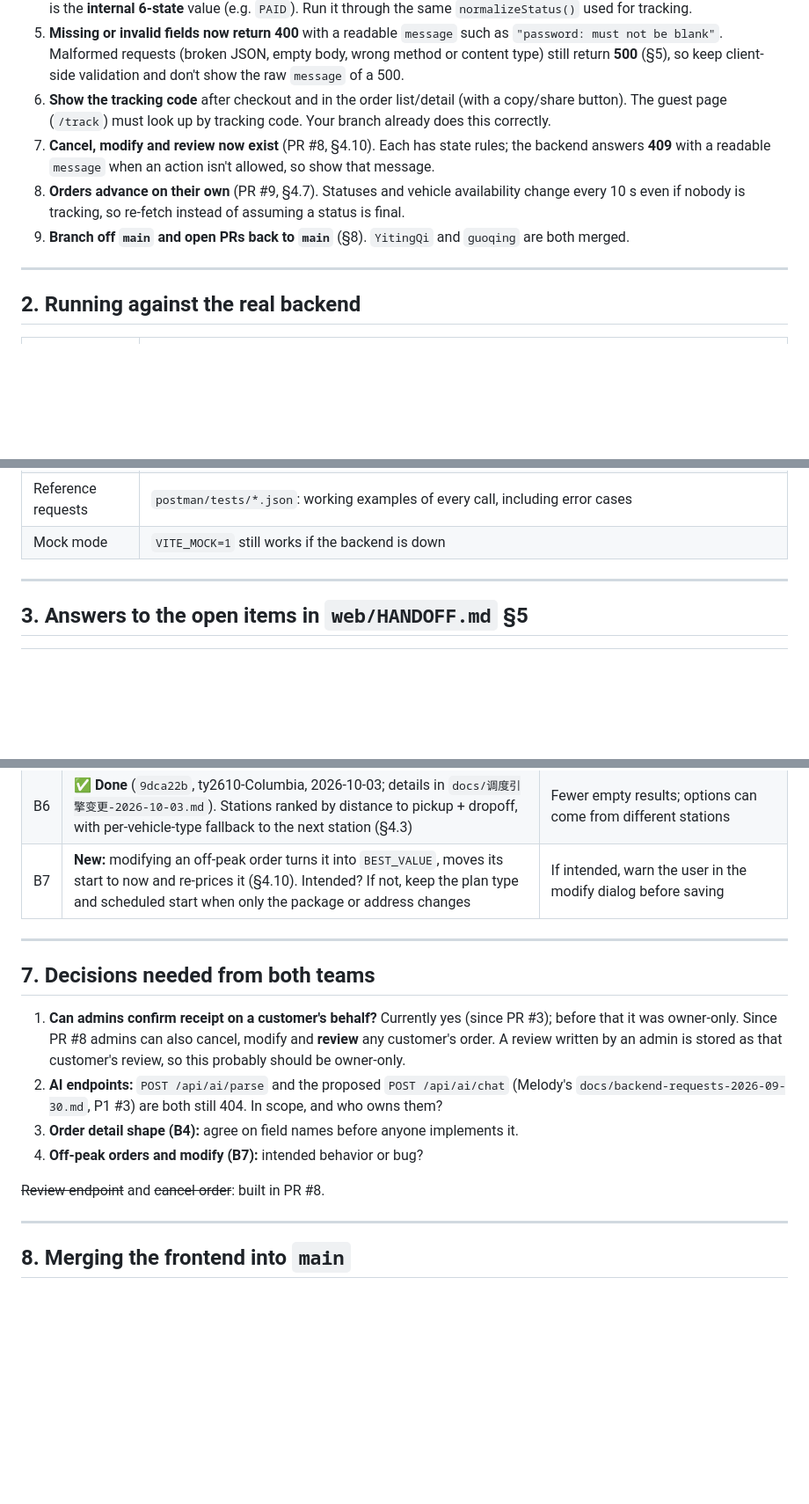
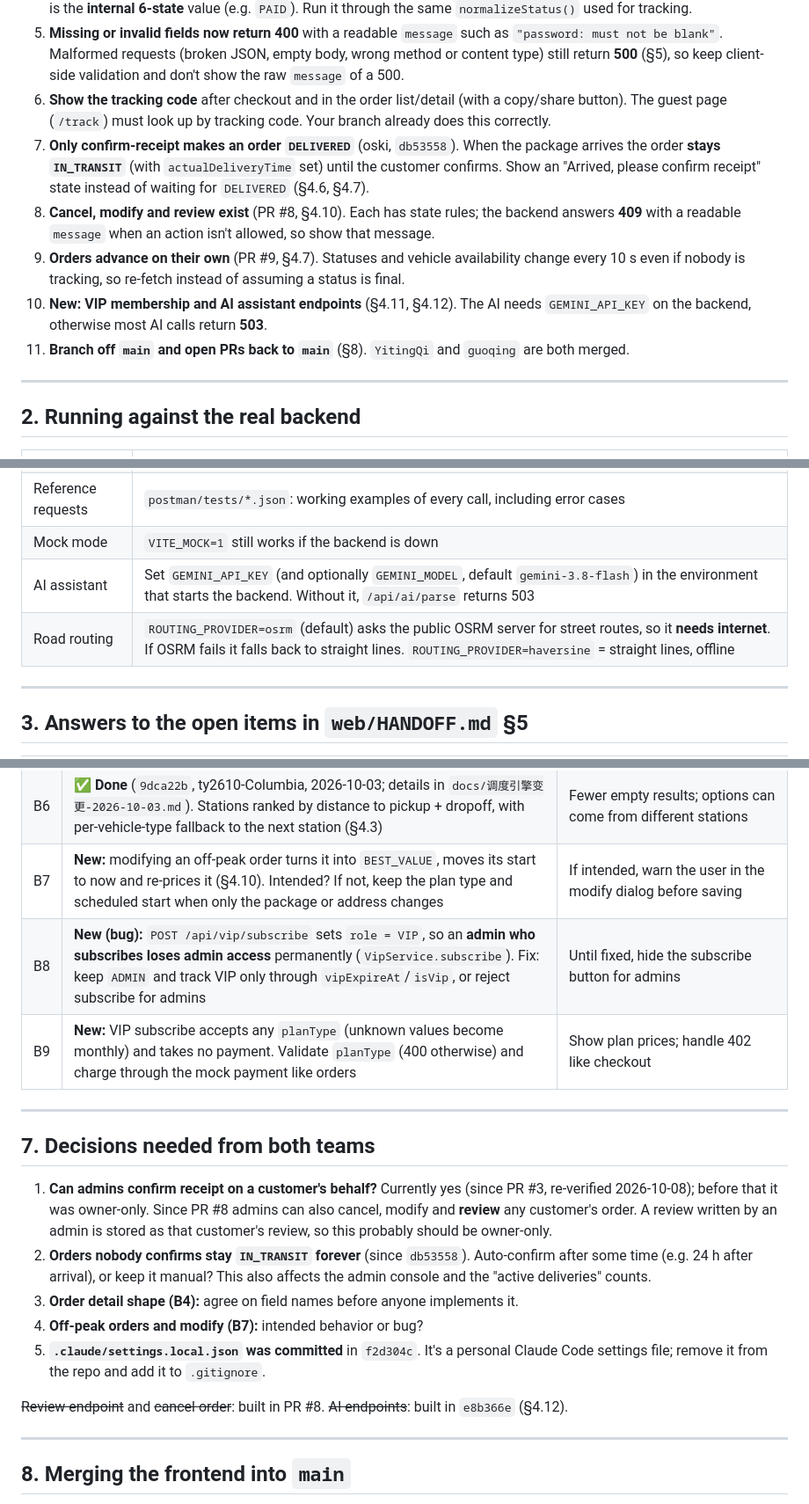
Before and after one commit to brian061119/sf-dispatch-delivery, a Markdown page: docs/front-back coordination.md, 3 parts joined by grey strips. Shown at 88% size. Rendered like a GitHub page; blank space fills up the shorter version.

```diff
--- a/docs/front-back coordination.md
+++ b/docs/front-back coordination.md
@@ -14,9 +14,11 @@ Every response shape and status code below was checked against the running backe
 4. **Order detail (`GET /api/orders/:id`) is the raw order record.** The ID field is **`orderNumber`** (not `orderId`), and `status` is the **internal 6-state** value (e.g. `PAID`). Run it through the same `normalizeStatus()` used for tracking.
 5. **Missing or invalid fields now return 400** with a readable `message` such as `"password: must not be blank"`. Malformed requests (broken JSON, empty body, wrong method or content type) still return **500** (§5), so keep client-side validation and don't show the raw `message` of a 500.
 6. **Show the tracking code** after checkout and in the order list/detail (with a copy/share button). The guest page (`/track`) must look up by tracking code. Your branch already does this correctly.
-7. **Cancel, modify and review now exist** (PR #8, §4.10). Each has state rules; the backend answers **409** with a readable `message` when an action isn't allowed, so show that message.
-8. **Orders advance on their own** (PR #9, §4.7). Statuses and vehicle availability change every 10 s even if nobody is tracking, so re-fetch instead of assuming a status is final.
-9. **Branch off `main` and open PRs back to `main`** (§8). `YitingQi` and `guoqing` are both merged.
+7. **Only confirm-receipt makes an order `DELIVERED`** (oski, `db53558`). When the package arrives the order **stays `IN_TRANSIT`** (with `actualDeliveryTime` set) until the customer confirms. Show an "Arrived, please confirm receipt" state instead of waiting for `DELIVERED` (§4.6, §4.7).
+8. **Cancel, modify and review exist** (PR #8, §4.10). Each has state rules; the backend answers **409** with a readable `message` when an action isn't allowed, so show that message.
+9. **Orders advance on their own** (PR #9, §4.7). Statuses and vehicle availability change every 10 s even if nobody is tracking, so re-fetch instead of assuming a status is final.
+10. **New: VIP membership and AI assistant endpoints** (§4.11, §4.12). The AI needs `GEMINI_API_KEY` on the backend, otherwise most AI calls return **503**.
+11. **Branch off `main` and open PRs back to `main`** (§8). `YitingQi` and `guoqing` are both merged.
 
 ---
 
@@ -30,6 +32,8 @@ Every response shape and status code below was checked against the running backe
 | Test accounts | `admin`, `vip_user` (VIP discount), `normal_user`, all with password `password123` |
 | Reference requests | `postman/tests/*.json`: working examples of every call, including error cases |
 | Mock mode | `VITE_MOCK=1` still works if the backend is down |
+| AI assistant | Set `GEMINI_API_KEY` (and optionally `GEMINI_MODEL`, default `gemini-3.8-flash`) in the environment that starts the backend. Without it, `/api/ai/parse` returns 503 |
+| Road routing | `ROUTING_PROVIDER=osrm` (default) asks the public OSRM server for street routes, so it **needs internet**. If OSRM fails it falls back to straight lines. `ROUTING_PROVIDER=haversine` = straight lines, offline |
 
 ---
 
@@ -177,17 +209,20 @@ JSON errors look like `{timestamp, status, error, message}`, plus `code` for pay
 | B5 | Decide logout (client-only is fine) and update `api-contract.md`. `POST /api/auth/logout` is still 404 | Remove the `/auth/logout` call |
 | B6 | ✅ **Done** (`9dca22b`, ty2610-Columbia, 2026-10-03; details in `docs/调度引擎变更-2026-10-03.md`). Stations ranked by distance to pickup + dropoff, with per-vehicle-type fallback to the next station (§4.3) | Fewer empty results; options can come from different stations |
 | B7 | **New:** modifying an off-peak order turns it into `BEST_VALUE`, moves its start to now and re-prices it (§4.10). Intended? If not, keep the plan type and scheduled start when only the package or address changes | If intended, warn the user in the modify dialog before saving |
+| B8 | **New (bug):** `POST /api/vip/subscribe` sets `role = VIP`, so an **admin who subscribes loses admin access** permanently (`VipService.subscribe`). Fix: keep `ADMIN` and track VIP only through `vipExpireAt`/`isVip`, or reject subscribe for admins | Until fixed, hide the subscribe button for admins |
+| B9 | **New:** VIP subscribe accepts any `planType` (unknown values become monthly) and takes no payment. Validate `planType` (400 otherwise) and charge through the mock payment like orders | Show plan prices; handle 402 like checkout |
 
 ---
 
 ## 7. Decisions needed from both teams
 
-1. **Can admins confirm receipt on a customer's behalf?** Currently yes (since PR #3); before that it was owner-only. Since PR #8 admins can also cancel, modify and **review** any customer's order. A review written by an admin is stored as that customer's review, so this probably should be owner-only.
-2. **AI endpoints:** `POST /api/ai/parse` and the proposed `POST /api/ai/chat` (Melody's `docs/backend-requests-2026-09-30.md`, P1 #3) are both still 404. In scope, and who owns them?
+1. **Can admins confirm receipt on a customer's behalf?** Currently yes (since PR #3, re-verified 2026-10-08); before that it was owner-only. Since PR #8 admins can also cancel, modify and **review** any customer's order. A review written by an admin is stored as that customer's review, so this probably should be owner-only.
+2. **Orders nobody confirms stay `IN_TRANSIT` forever** (since `db53558`). Auto-confirm after some time (e.g. 24 h after arrival), or keep it manual? This also affects the admin console and the "active deliveries" counts.
 3. **Order detail shape (B4):** agree on field names before anyone implements it.
 4. **Off-peak orders and modify (B7):** intended behavior or bug?
+5. **`.claude/settings.local.json` was committed** in `f2d304c`. It's a personal Claude Code settings file; remove it from the repo and add it to `.gitignore`.
 
-~~Review endpoint~~ and ~~cancel order~~: built in PR #8.
+~~Review endpoint~~ and ~~cancel order~~: built in PR #8. ~~AI endpoints~~: built in `e8b366e` (§4.12).
 
 ---
 
```
Also changed, not shown: other parts of docs/front-back coordination.md (+41 -13 lines).
